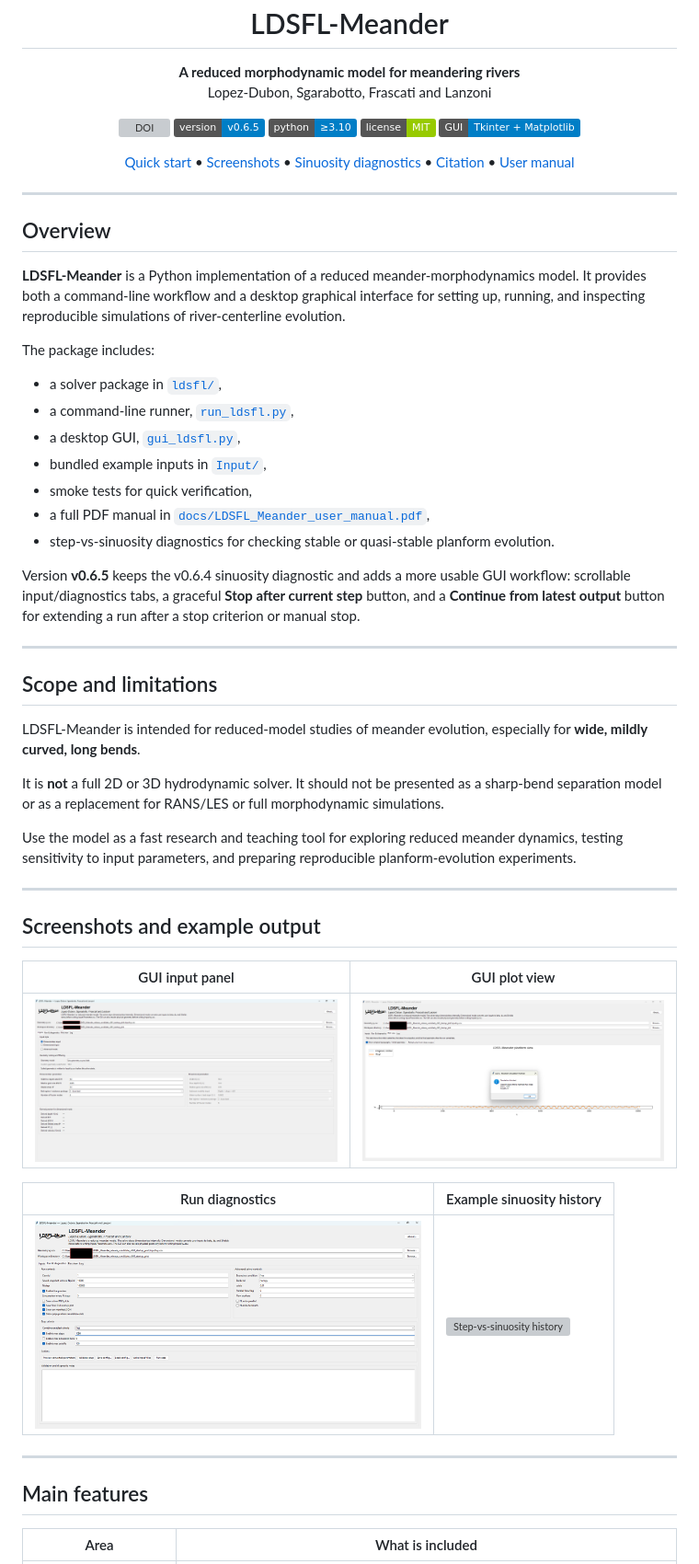
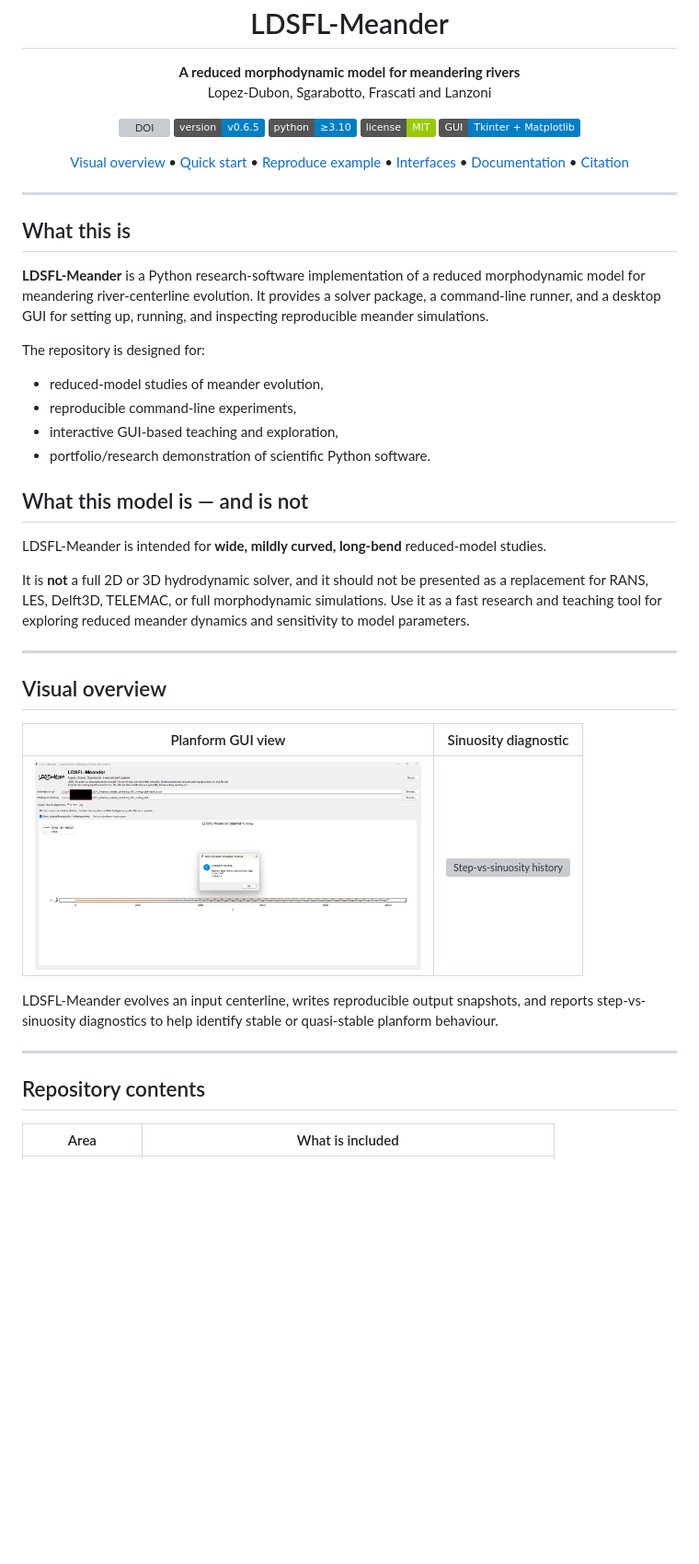
Before and after one commit to sergioald/LDSFL_Meander, a Markdown page: README.md, the part around one of its changes. Shown at 92% size. Drawn GitHub-style; badges without logos; blank space fills up the shorter version; grey boxes are pictures that could not be loaded.

```diff
--- a/README.md
+++ b/README.md
@@ -18,56 +18,46 @@
 </p>
 
 <p align="center">
+  <a href="#visual-overview">Visual overview</a> •
   <a href="#quick-start">Quick start</a> •
-  <a href="#screenshots-and-example-output">Screenshots</a> •
-  <a href="#sinuosity-stability-diagnostics">Sinuosity diagnostics</a> •
-  <a href="#citation">Citation</a> •
-  <a href="docs/LDSFL_Meander_user_manual.pdf">User manual</a>
+  <a href="#reproduce-the-bundled-example">Reproduce example</a> •
+  <a href="#interfaces">Interfaces</a> •
+  <a href="#documentation">Documentation</a> •
+  <a href="#citation">Citation</a>
 </p>
 
 ---
 
-## Overview
+## What this is
 
-**LDSFL-Meander** is a Python implementation of a reduced meander-morphodynamics model. It provides both a command-line workflow and a desktop graphical interface for setting up, running, and inspecting reproducible simulations of river-centerline evolution.
+**LDSFL-Meander** is a Python research-software implementation of a reduced morphodynamic model for meandering river-centerline evolution. It provides a solver package, a command-line runner, and a desktop GUI for setting up, running, and inspecting reproducible meander simulations.
 
-The package includes:
+The repository is designed for:
 
-- a solver package in [`ldsfl/`](ldsfl/),
-- a command-line runner, [`run_ldsfl.py`](run_ldsfl.py),
-- a desktop GUI, [`gui_ldsfl.py`](gui_ldsfl.py),
-- bundled example inputs in [`Input/`](Input/),
-- smoke tests for quick verification,
-- a full PDF manual in [`docs/LDSFL_Meander_user_manual.pdf`](docs/LDSFL_Meander_user_manual.pdf),
-- step-vs-sinuosity diagnostics for checking stable or quasi-stable planform evolution.
+- reduced-model studies of meander evolution,
+- reproducible command-line experiments,
+- interactive GUI-based teaching and exploration,
+- portfolio/research demonstration of scientific Python software.
 
-Version **v0.6.5** keeps the v0.6.4 sinuosity diagnostic and adds a more usable GUI workflow: scrollable input/diagnostics tabs, a graceful **Stop after current step** button, and a **Continue from latest output** button for extending a run after a stop criterion or manual stop.
+## What this model is — and is not
+
+LDSFL-Meander is intended for **wide, mildly curved, long-bend** reduced-model studies.
+
+It is **not** a full 2D or 3D hydrodynamic solver, and it should not be presented as a replacement for RANS, LES, Delft3D, TELEMAC, or full morphodynamic simulations. Use it as a fast research and teaching tool for exploring reduced meander dynamics and sensitivity to model parameters.
 
 ---
 
-## Scope and limitations
+## Visual overview
 
-LDSFL-Meander is intended for reduced-model studies of meander evolution, especially for **wide, mildly curved, long bends**.
+| Planform GUI view | Sinuosity diagnostic |
+|---|---|
+| <img src="docs/figures/gui_plot_view.png" alt="LDSFL-Meander GUI plot view" width="420"> | <img src="examples/reproducible_case1_short/expected_output/1_9_0005_03_2_05/plot/sinuosity_history_1_9_0005_03_2_05.png" alt="Step-vs-sinuosity history" width="420"> |
 
-It is **not** a full 2D or 3D hydrodynamic solver. It should not be presented as a sharp-bend separation model or as a replacement for RANS/LES or full morphodynamic simulations.
-
-Use the model as a fast research and teaching tool for exploring reduced meander dynamics, testing sensitivity to input parameters, and preparing reproducible planform-evolution experiments.
+LDSFL-Meander evolves an input centerline, writes reproducible output snapshots, and reports step-vs-sinuosity diagnostics to help identify stable or quasi-stable planform behaviour.
 
 ---
 
-## Screenshots and example output
-
-| GUI input panel | GUI plot view |
-|---|---|
-| <img src="docs/figures/gui_inputs_default.png" alt="LDSFL-Meander GUI input panel" width="420"> | <img src="docs/figures/gui_plot_view.png" alt="LDSFL-Meander GUI plot view" width="420"> |
-
-| Run diagnostics | Example sinuosity history |
-|---|---|
-| <img src="docs/figures/gui_run_diagnostics.png" alt="LDSFL-Meander run diagnostics" width="420"> | <img src="examples/reproducible_case1_short/expected_output/1_9_0005_03_2_05/plot/sinuosity_history_1_9_0005_03_2_05.png" alt="Step-vs-sinuosity history" width="420"> |
-
----
-
-## Main features
+## Repository contents
 
 | Area | What is included |
 |---|---|
```
Also changed, not shown: other parts of README.md (+68 -167 lines), docs/portfolio_summary.md (added, +110 -0 lines).
